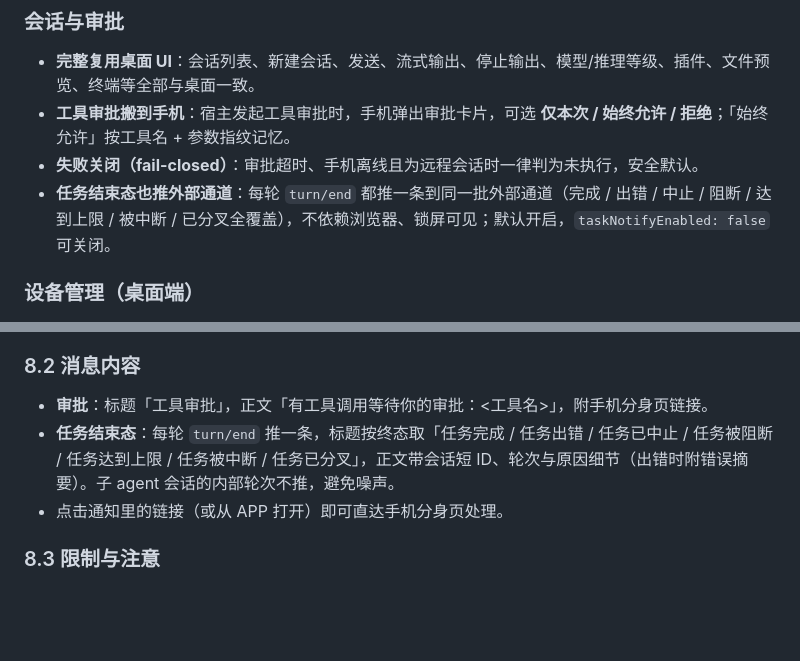
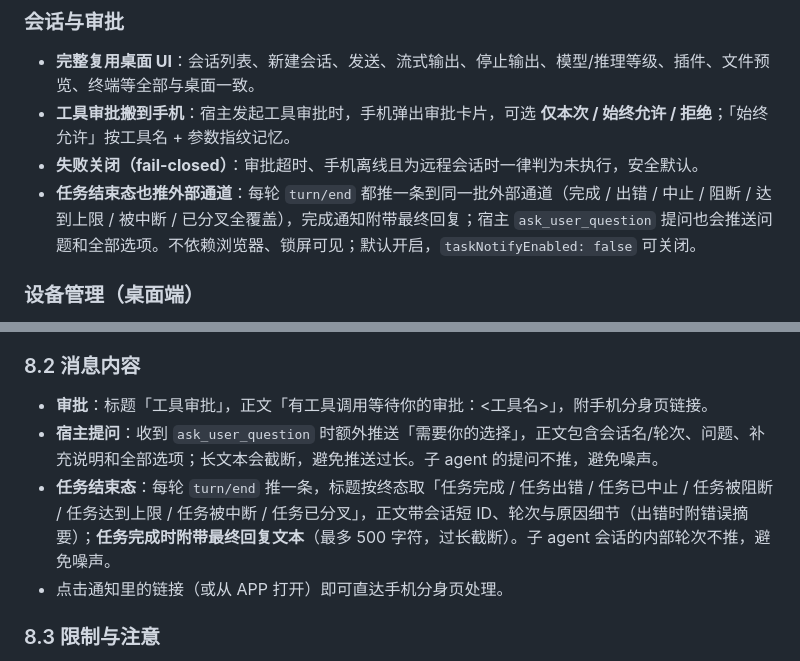
Before and after one commit to msz-legend/dsh-mobile-bridge, a Markdown page: README.md, 2 parts joined by grey strips. Drawn GitHub-style; blank space fills up the shorter version.

```diff
--- a/README.md
+++ b/README.md
@@ -54,7 +54,7 @@ DSH Desktop 的 Web 界面只监听 `127.0.0.1`，手机无法直接访问。本
 - **完整复用桌面 UI**：会话列表、新建会话、发送、流式输出、停止输出、模型/推理等级、插件、文件预览、终端等全部与桌面一致。
 - **工具审批搬到手机**：宿主发起工具审批时，手机弹出审批卡片，可选 **仅本次 / 始终允许 / 拒绝**；「始终允许」按工具名 + 参数指纹记忆。
 - **失败关闭（fail-closed）**：审批超时、手机离线且为远程会话时一律判为未执行，安全默认。
-- **任务结束态也推外部通道**：每轮 `turn/end` 都推一条到同一批外部通道（完成 / 出错 / 中止 / 阻断 / 达到上限 / 被中断 / 已分叉全覆盖），不依赖浏览器、锁屏可见；默认开启，`taskNotifyEnabled: false` 可关闭。
+- **任务结束态也推外部通道**：每轮 `turn/end` 都推一条到同一批外部通道（完成 / 出错 / 中止 / 阻断 / 达到上限 / 被中断 / 已分叉全覆盖），完成通知附带最终回复；宿主 `ask_user_question` 提问也会推送问题和全部选项。不依赖浏览器、锁屏可见；默认开启，`taskNotifyEnabled: false` 可关闭。
 
 ### 设备管理（桌面端）
 - 设置 →「手机分身」→「设备管理」：列出所有已绑定设备（名称、在线/离线、绑定时间、最近活跃）。
@@ -330,7 +332,8 @@ quick 隧道地址是随机的 `https://<random>.trycloudflare.com`，**每次
 ### 8.2 消息内容
 
 - **审批**：标题「工具审批」，正文「有工具调用等待你的审批：<工具名>」，附手机分身页链接。
-- **任务结束态**：每轮 `turn/end` 推一条，标题按终态取「任务完成 / 任务出错 / 任务已中止 / 任务被阻断 / 任务达到上限 / 任务被中断 / 任务已分叉」，正文带会话短 ID、轮次与原因细节（出错时附错误摘要）。子 agent 会话的内部轮次不推，避免噪声。
+- **宿主提问**：收到 `ask_user_question` 时额外推送「需要你的选择」，正文包含会话名/轮次、问题、补充说明和全部选项；长文本会截断，避免推送过长。子 agent 的提问不推，避免噪声。
+- **任务结束态**：每轮 `turn/end` 推一条，标题按终态取「任务完成 / 任务出错 / 任务已中止 / 任务被阻断 / 任务达到上限 / 任务被中断 / 任务已分叉」，正文带会话短 ID、轮次与原因细节（出错时附错误摘要）；**任务完成时附带最终回复文本**（最多 500 字符，过长截断）。子 agent 会话的内部轮次不推，避免噪声。
 - 点击通知里的链接（或从 APP 打开）即可直达手机分身页处理。
 
 ### 8.3 限制与注意
```
Also changed, not shown: other parts of README.md (+5 -3 lines), README.en.md (+5 -2 lines), docs/screenshots/cover.png, docs/screenshots/desktop-home.png (added), docs/screenshots/desktop-settings.png (added), docs/screenshots/mobile-new.png (added), docs/screenshots/mobile-pair.png (added), 1 other file.
